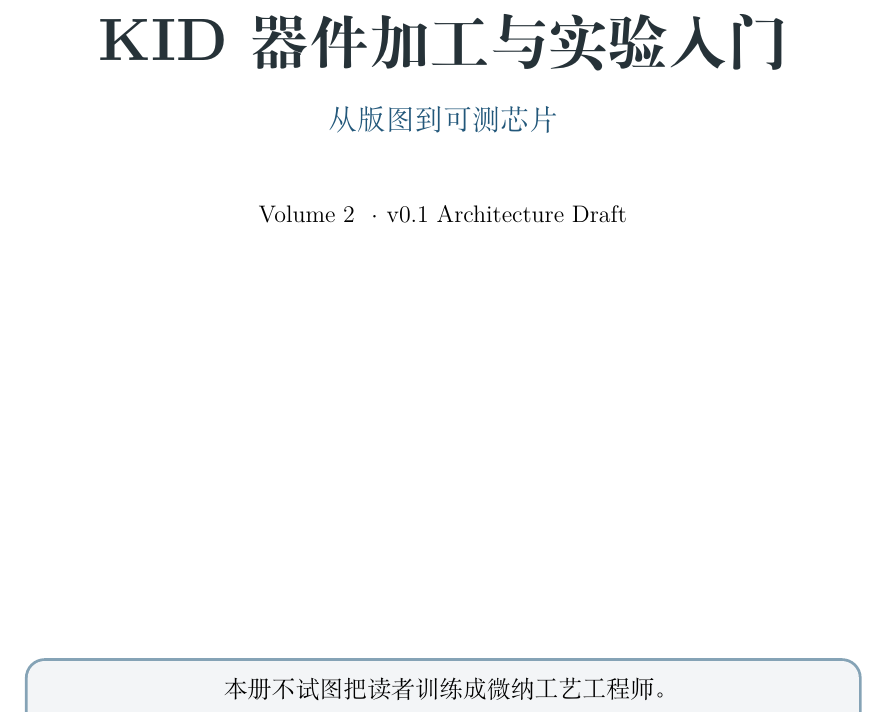
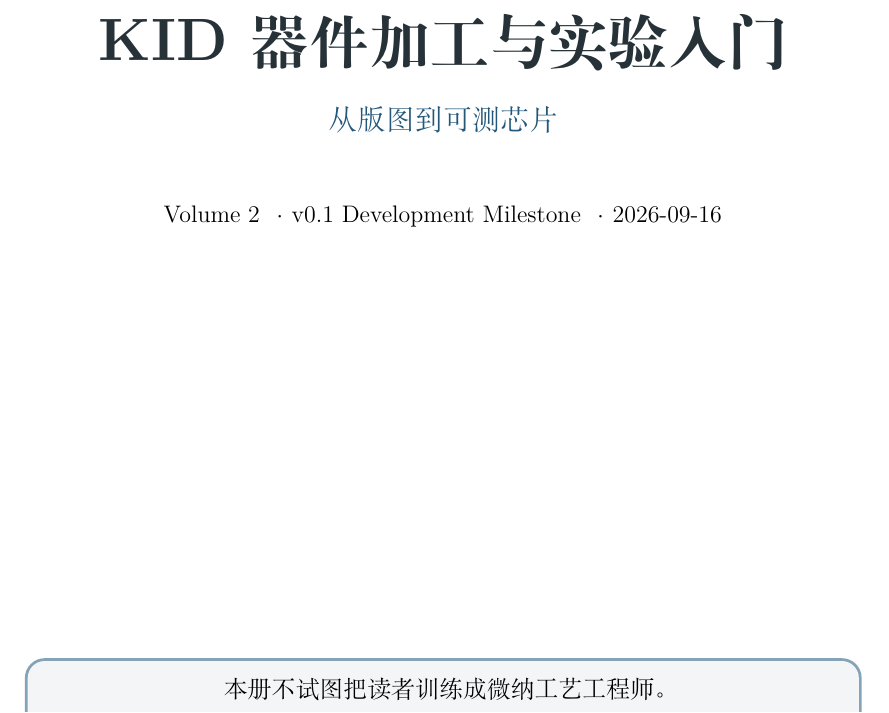
Before and after one commit to Dingo-infinity2020/KID-Intro-Guide, a LaTeX thesis (volume2-fabrication/main.tex, which reads volume2-fabrication/preamble.tex): part of page 1 of 58, cut so that both start at the same text. Compiled offline with XeLaTeX.

Commit message:
Mark Volume 2 v0.1 development milestone

```diff
--- a/volume2-fabrication/main.tex
+++ b/volume2-fabrication/main.tex
@@ -8,7 +8,7 @@
 \vspace{0.5cm}
 {\Large\color{KidBlue} 从版图到可测芯片}\par
 \vspace{1.0cm}
-{\large Volume 2 · v0.1 Architecture Draft}\par
+{\large Volume 2 · v0.1 Development Milestone · 2026-09-16}\par
 \vfill
 \begin{tcolorbox}[width=0.9\textwidth,colback=KidGray,colframe=KidBlue!55,arc=3mm]
 \centering\large
--- a/volume2-fabrication/preamble.tex
+++ b/volume2-fabrication/preamble.tex
@@ -22,7 +22,7 @@
 \definecolor{KidGray}{HTML}{F3F5F7}
 \definecolor{KidDark}{HTML}{263238}
 
-\hypersetup{colorlinks=true,linkcolor=KidBlue,urlcolor=KidBlue,citecolor=KidTeal,pdftitle={KID 器件加工与实验入门},pdfauthor={KID Intro Guide project}}
+\hypersetup{colorlinks=true,linkcolor=KidBlue,urlcolor=KidBlue,citecolor=KidTeal,pdftitle={KID 器件加工与实验入门 v0.1},pdfauthor={KID Intro Guide project}}
 \setstretch{1.15}
 \setlength{\parindent}{2em}
 \setlength{\parskip}{0.25em}
```
